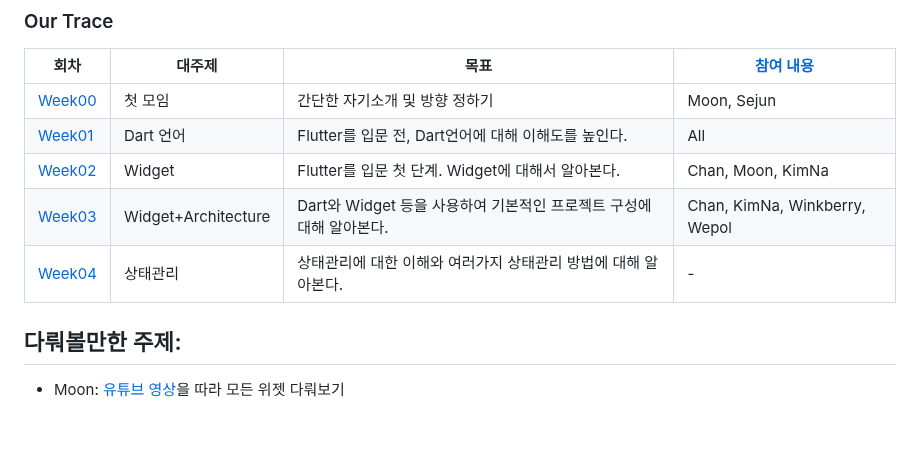
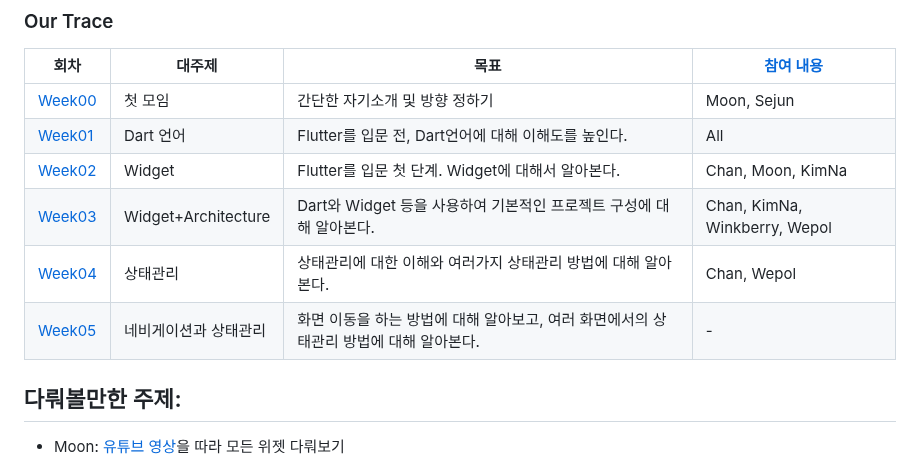
Before and after one commit to Flutter-Study-Collection/flutter-study, a Markdown page: README.md, the part around one of its changes. GitHub-like rendering; blank space fills up the shorter version.

```diff
--- a/README.md
+++ b/README.md
@@ -96,7 +96,8 @@
 |[Week01](/week01/)|Dart 언어             |Flutter를 입문 전, Dart언어에 대해 이해도를 높인다.            | All                            |
 |[Week02](/week02/)|Widget               |Flutter를 입문 첫 단계. Widget에 대해서 알아본다.             | Chan, Moon, KimNa              |
 |[Week03](/week03/)|Widget+Architecture  |Dart와 Widget 등을 사용하여 기본적인 프로젝트 구성에 대해 알아본다. | Chan, KimNa, Winkberry, Wepol |
-|[Week04](/week04/)|상태관리               |상태관리에 대한 이해와 여러가지 상태관리 방법에 대해 알아본다.        | -                             |
+|[Week04](/week04/)|상태관리               |상태관리에 대한 이해와 여러가지 상태관리 방법에 대해 알아본다.        | Chan, Wepol                   |
+|[Week05](/week05/)|네비게이션과 상태관리      |화면 이동을 하는 방법에 대해 알아보고, 여러 화면에서의 상태관리 방법에 대해 알아본다. | -                  |
 
 ## 다뤄볼만한 주제:
 
```
Also changed, not shown: other parts of README.md (+1 -1 lines).
